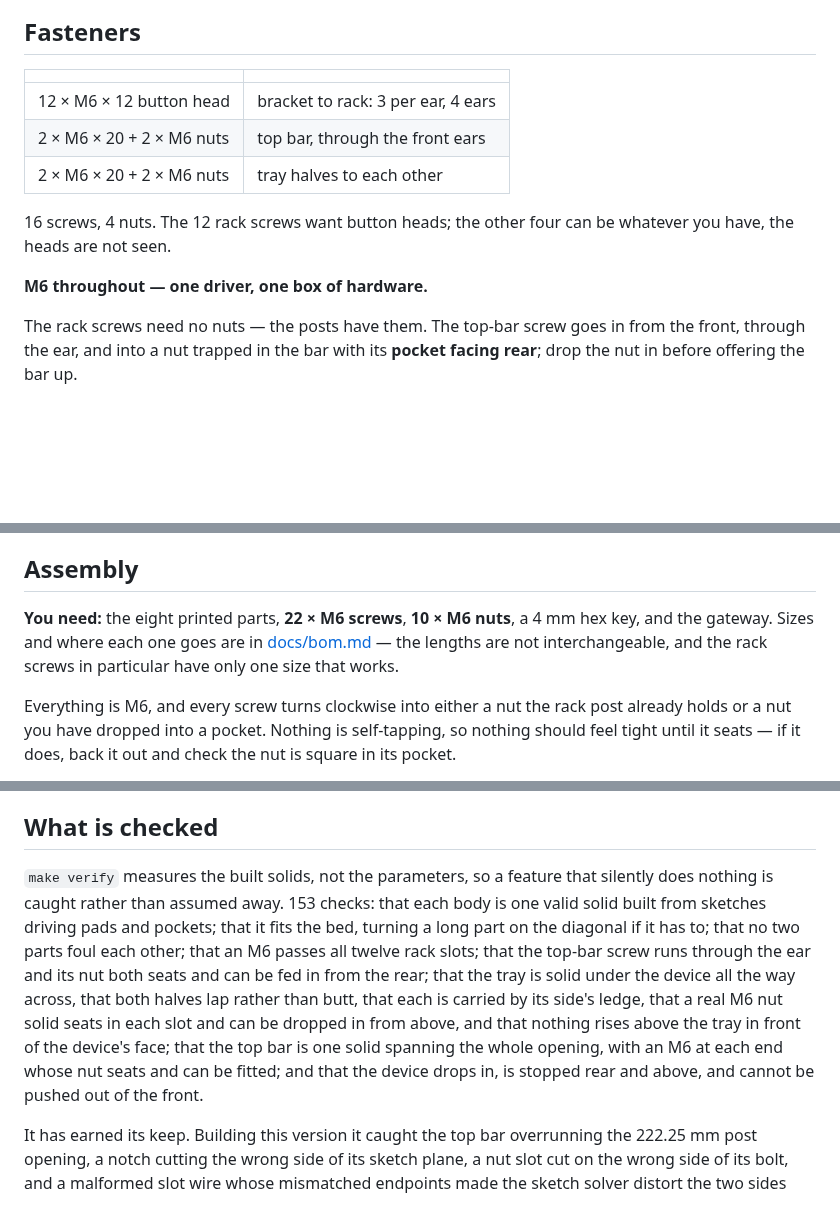
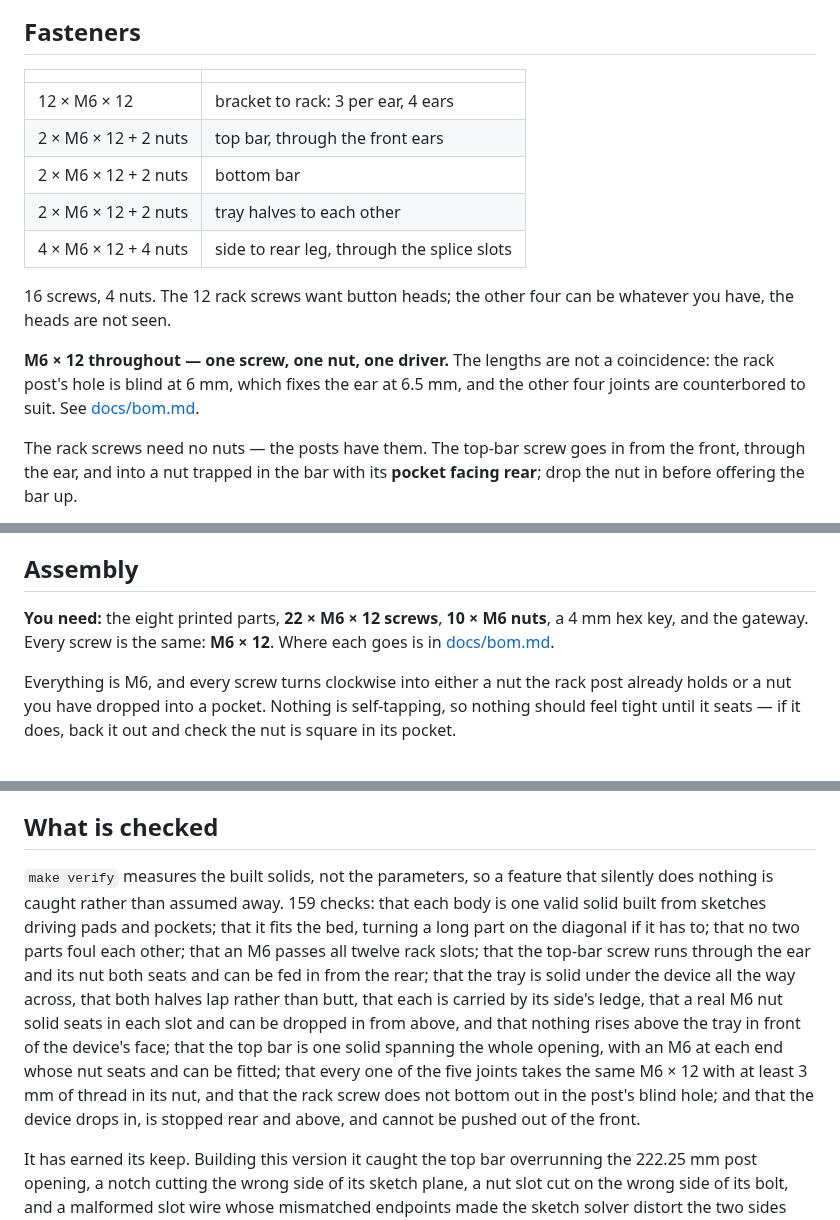
Before and after one commit to vvyroubal/LabRax-components, a Markdown page: README.md, 3 parts joined by grey strips. GitHub-like rendering; blank space fills up the shorter version.

```diff
--- a/README.md
+++ b/README.md
@@ -121,14 +121,19 @@ rather than four square slabs.
 
 | | |
 |---|---|
-| 12 × M6 × 12 button head | bracket to rack: 3 per ear, 4 ears |
-| 2 × M6 × 20 + 2 × M6 nuts | top bar, through the front ears |
-| 2 × M6 × 20 + 2 × M6 nuts | tray halves to each other |
+| 12 × M6 × 12 | bracket to rack: 3 per ear, 4 ears |
+| 2 × M6 × 12 + 2 nuts | top bar, through the front ears |
+| 2 × M6 × 12 + 2 nuts | bottom bar |
+| 2 × M6 × 12 + 2 nuts | tray halves to each other |
+| 4 × M6 × 12 + 4 nuts | side to rear leg, through the splice slots |
 
 16 screws, 4 nuts. The 12 rack screws want button heads; the other four can be
 whatever you have, the heads are not seen.
 
-**M6 throughout — one driver, one box of hardware.**
+**M6 × 12 throughout — one screw, one nut, one driver.** The lengths are
+not a coincidence: the rack post's hole is blind at 6 mm, which fixes the ear
+at 6.5 mm, and the other four joints are counterbored to suit. See
+[docs/bom.md](docs/bom.md).
 
 The rack screws need no nuts — the posts have them. The top-bar screw goes in
 from the front, through the ear, and into a nut trapped in the bar with its
@@ -149,10 +154,9 @@ front. Depth was never the problem — there are 16 mm there; height is.
 
 ## Assembly
 
-**You need:** the eight printed parts, **22 × M6 screws**, **10 × M6 nuts**, a
-4 mm hex key, and the gateway. Sizes and where each one goes are in
-[docs/bom.md](docs/bom.md) — the lengths are not interchangeable, and the rack
-screws in particular have only one size that works.
+**You need:** the eight printed parts, **22 × M6 × 12 screws**, **10 × M6 nuts**, a
+4 mm hex key, and the gateway. Every screw is the same: **M6 × 12**. Where each goes is in
+[docs/bom.md](docs/bom.md).
 
 Everything is M6, and every screw turns clockwise into either a nut the rack
 post already holds or a nut you have dropped into a pocket. Nothing is
@@ -252,7 +256,7 @@ choice around it.
 ## What is checked
 
 `make verify` measures the built solids, not the parameters, so a feature that
-silently does nothing is caught rather than assumed away. 153 checks: that each
+silently does nothing is caught rather than assumed away. 159 checks: that each
 body is one valid solid built from sketches driving pads and pockets; that it
 fits the bed, turning a long part on the diagonal if it has to; that no two
 parts foul each other; that an M6 passes all twelve rack slots; that the
@@ -262,7 +266,9 @@ that both halves lap rather than butt, that each is carried by its side's
 ledge, that a real M6 nut solid seats in each slot and can be dropped in from
 above, and that nothing rises above the tray in front of the device's face;
 that the top bar is one solid spanning the whole opening, with an M6 at each
-end whose nut seats and can be fitted; and that the device drops in, is
+end whose nut seats and can be fitted; that every one of the five joints takes
+the same M6 × 12 with at least 3 mm of thread in its nut, and that the rack
+screw does not bottom out in the post's blind hole; and that the device drops in, is
 stopped rear and above, and cannot be pushed out of the front.
 
 It has earned its keep. Building this version it caught the top bar
```
Also changed, not shown: other parts of README.md (+1 -1 lines), docs/bom.md (+42 -40 lines), images/assembly-iso.png, images/assembly-top.png, 11 other files.
